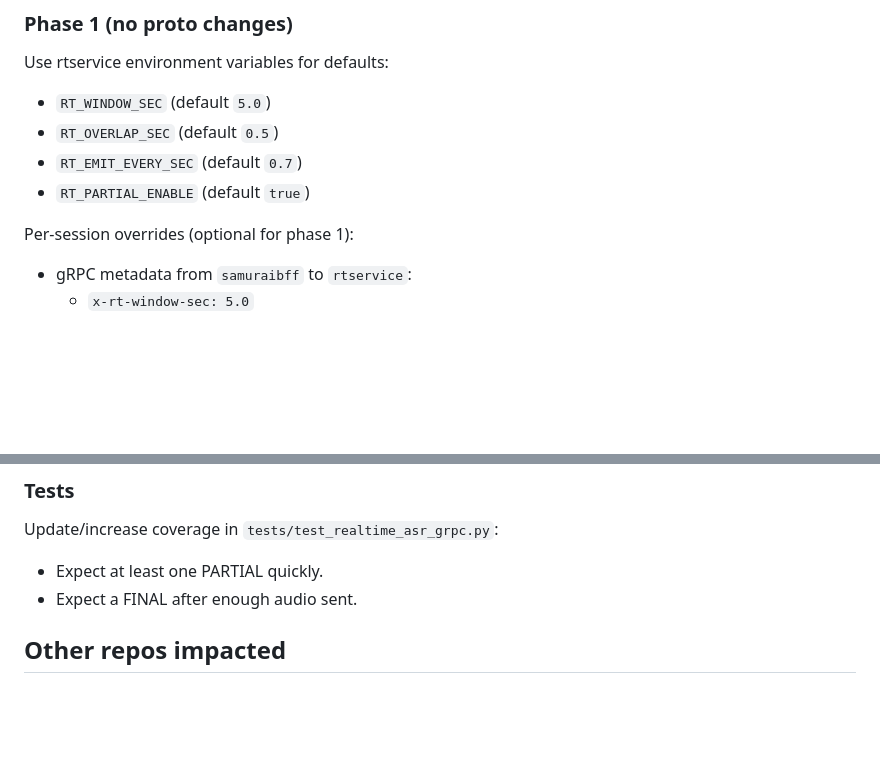
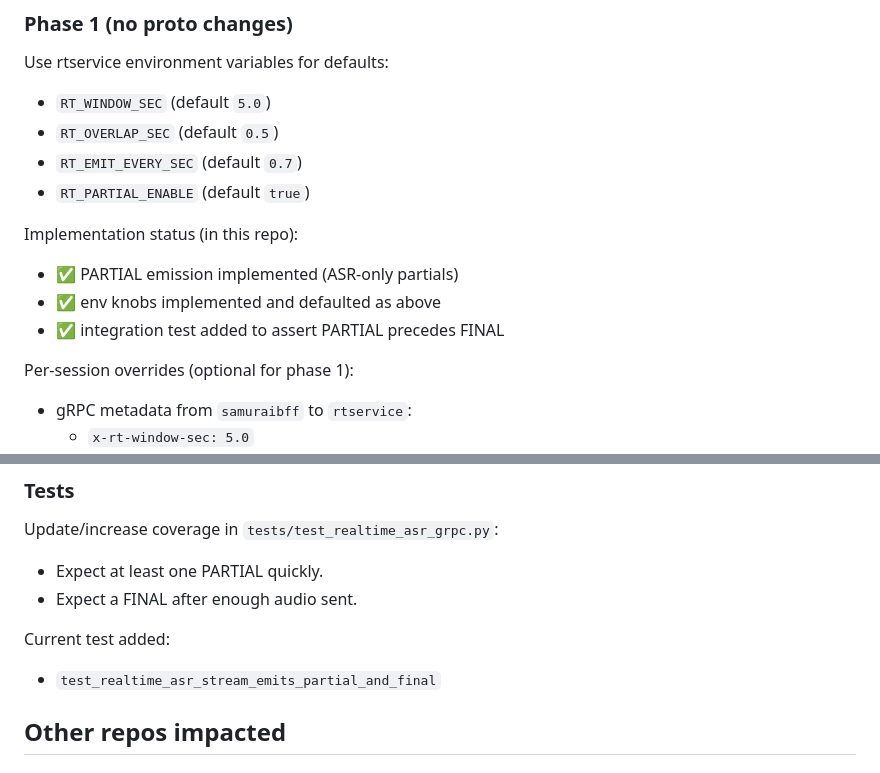
Before and after one commit to nanosamurai/xamurai, a Markdown page: docs/plan-rtservice-cumulative-refinement.md, 2 parts joined by grey strips. GitHub-like rendering; blank space fills up the shorter version.

Commit message:
Document implemented rtservice partial emission knobs

```diff
--- a/docs/plan-rtservice-cumulative-refinement.md
+++ b/docs/plan-rtservice-cumulative-refinement.md
@@ -37,6 +37,11 @@ Use rtservice environment variables for defaults:
 - `RT_OVERLAP_SEC` (default `0.5`)
 - `RT_EMIT_EVERY_SEC` (default `0.7`)
 - `RT_PARTIAL_ENABLE` (default `true`)
+
+Implementation status (in this repo):
+- ✅ PARTIAL emission implemented (ASR-only partials)
+- ✅ env knobs implemented and defaulted as above
+- ✅ integration test added to assert PARTIAL precedes FINAL
 
 Per-session overrides (optional for phase 1):
 - gRPC metadata from `samuraibff` to `rtservice`:
@@ -86,6 +91,9 @@ Update/increase coverage in `tests/test_realtime_asr_grpc.py`:
 - Expect at least one PARTIAL quickly.
 - Expect a FINAL after enough audio sent.
 
+Current test added:
+- `test_realtime_asr_stream_emits_partial_and_final`
+
 ## Other repos impacted
 
 ### samuraibff
```
